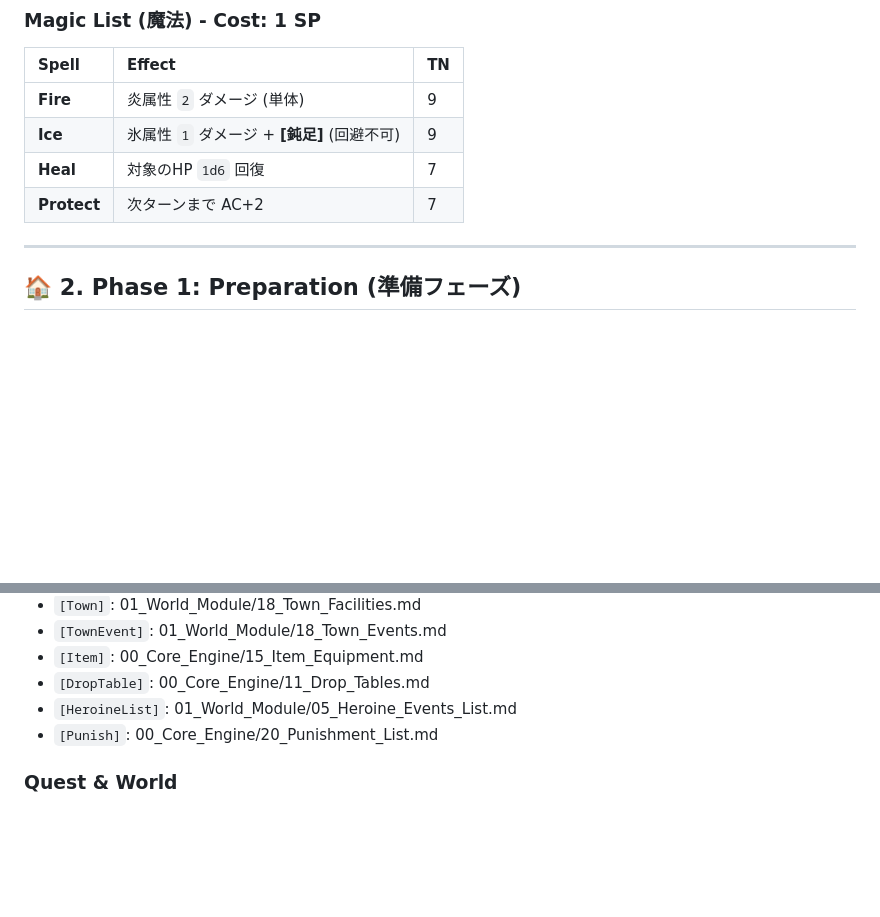
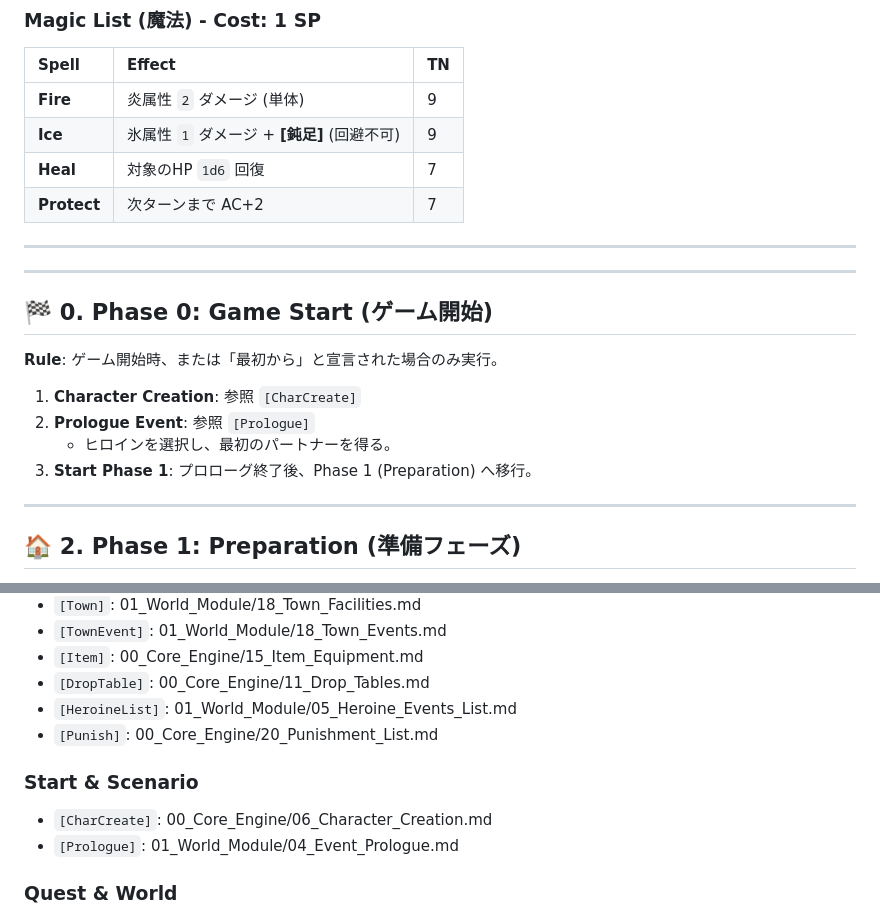
Before and after one commit to chatgdpkuesuto-sys/quest-rpg, a Markdown page: 00_Core_Engine/00_Index.md, 2 parts joined by grey strips. Drawn GitHub-style; blank space fills up the shorter version.

```diff
--- a/00_Core_Engine/00_Index.md
+++ b/00_Core_Engine/00_Index.md
@@ -100,6 +100,19 @@ AIは以下の **「5フェーズ進行 (5-Phase Cycle)」** に従ってのみ
 | **Ice** | 氷属性 `1` ダメージ + **[鈍足]** (回避不可) | 9 |
 | **Heal** | 対象のHP `1d6` 回復 | 7 |
 | **Protect** | 次ターンまで AC+2 | 7 |
+
+---
+
+---
+
+## 🏁 0. Phase 0: Game Start (ゲーム開始)
+
+**Rule**: ゲーム開始時、または「最初から」と宣言された場合のみ実行。
+
+1.  **Character Creation**: 参照 `[CharCreate]`
+2.  **Prologue Event**: 参照 `[Prologue]`
+    - ヒロインを選択し、最初のパートナーを得る。
+3.  **Start Phase 1**: プロローグ終了後、Phase 1 (Preparation) へ移行。
 
 ---
 
@@ -247,6 +260,10 @@ AIは必要に応じて以下のファイルを読み込むこと。
 - `[HeroineList]`: 01_World_Module/05_Heroine_Events_List.md
 - `[Punish]`: 00_Core_Engine/20_Punishment_List.md
 
+### Start & Scenario
+- `[CharCreate]`: 00_Core_Engine/06_Character_Creation.md
+- `[Prologue]`: 01_World_Module/04_Event_Prologue.md
+
 ### Quest & World
 - `[QuestIdx]`: 01_World_Module/03_Standard_Quests.md
 - `[Enemy]`: 01_World_Module/Enemies/
```
